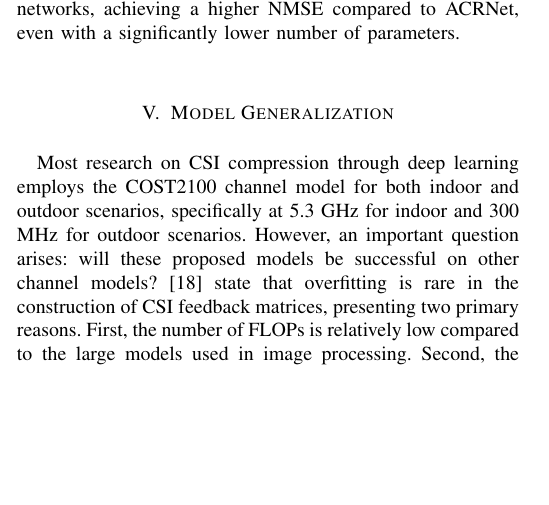
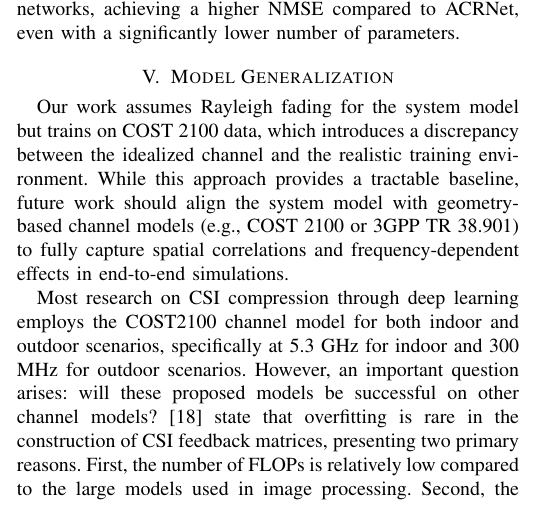
Before and after one commit to FardadAnsari/Paper-revision, a LaTeX paper (Revise-version.tex): part of one column of page 8 of 12, cut so that both start at the same text, the shorter picture padded with empty space. Compiled offline with pdfLaTeX.

Commit message:
txs auto checkin

```diff
--- a/Revise-version.tex
+++ b/Revise-version.tex
@@ -651,6 +651,9 @@ The NMSE reported in Table \ref{table:convlatenspacecomp} reflects the practical
 
 \section{Model Generalization}
 
+
+Our work assumes Rayleigh fading for the system model but trains on COST 2100 data, which introduces a discrepancy between the idealized channel and the realistic training environment. While this approach provides a tractable baseline, future work should align the system model with geometry-based channel models (e.g., COST 2100 or 3GPP TR 38.901) to fully capture spatial correlations and frequency-dependent effects in end-to-end simulations.
+
 Most research on CSI compression through deep learning employs the COST2100 channel model for both indoor and outdoor scenarios, specifically at 5.3 GHz for indoor and 300 MHz for outdoor scenarios. However, an important question arises: will these proposed models be successful on other channel models?
 \cite{abn} state that overfitting is rare in the construction of CSI feedback matrices, presenting two primary reasons. First, the number of FLOPs is relatively low compared to the large models used in image processing. Second, the structure of the CSI feedback matrix is unique. \cite{abx} discuss the random structure of CSI feedback, which complicates the learning process due to the lack of common patterns in the feedback.
 
```
